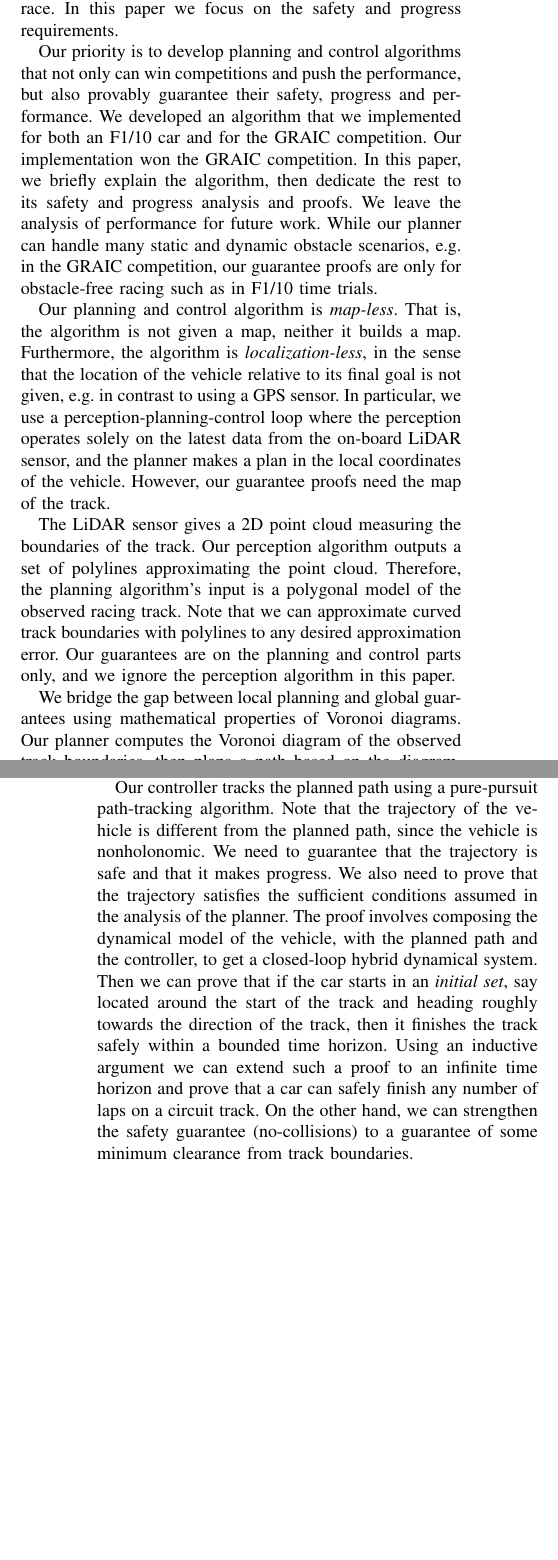
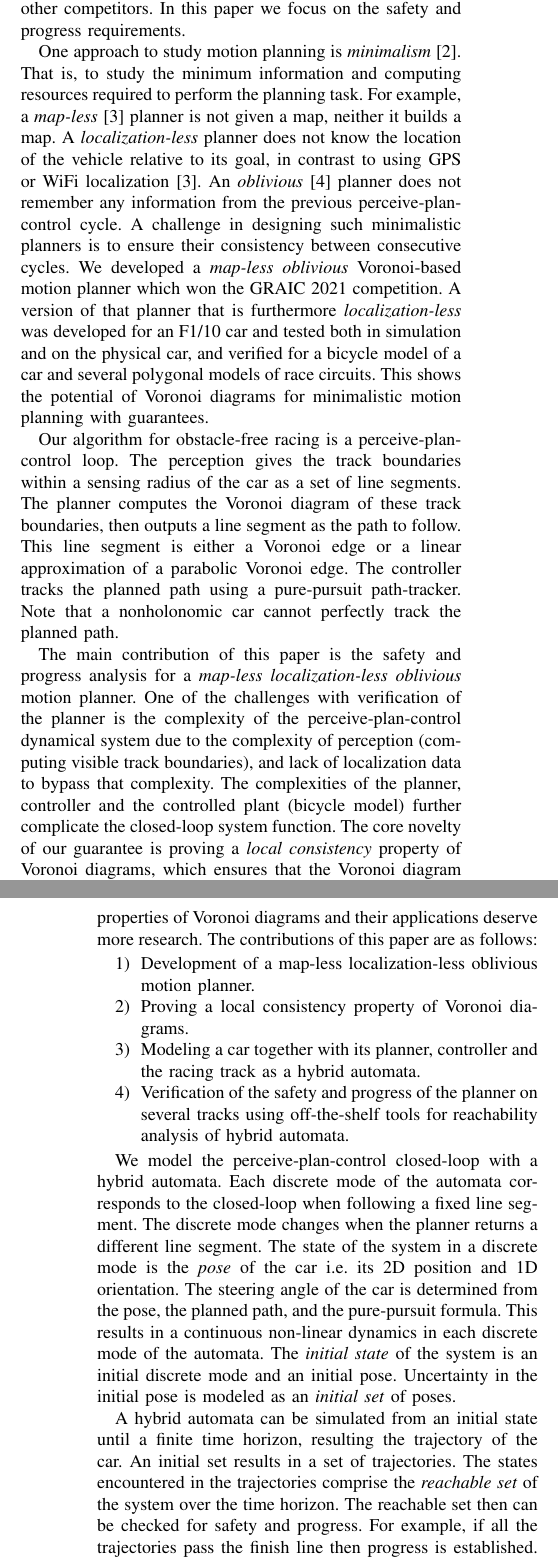
Before and after one commit to abol-karimi/RA-L, a LaTeX paper (root.tex, which reads sections/1-introduction.tex): two parts of the columns of pages 1 and 2 of 11, joined at a grey line, cut so that both start at the same text, the shorter picture padded with empty space. Compiled offline with pdfLaTeX.

Commit message:
New draft of the introduction section.

```diff
--- a/root.tex
+++ b/root.tex
@@ -31,7 +31,7 @@
 %\usepackage{amssymb}  % assumes amsmath package installed
 
 \title{\LARGE \bf
-Safety and progress proofs for a map-less planner and controller for autonomous racing
+Verification of a map-less localization-less oblivious motion planner for autonomous racing
 }
 
 
--- a/sections/1-introduction.tex
+++ b/sections/1-introduction.tex
@@ -19 +11,0 @@ In recent years several autonomous racing competitions have emerged and sparked
-For example, the F1/10 competition uses 1/10 scale autonomous vehicles, the Indy Autonomous Challenge uses full-scale race cars, and the Generalized RAcing Intelligence Competition (GRAIC) is a simulation-only race with challenging dynamic-obstacle avoidance scenarios.
@@ -24,66 +17,96 @@ Here \emph{safety} means avoiding obstacles and remaining within the track limit
 %
-Furthermore, the \emph{performance} requirement is to make progress faster than other competitors in order to win a race.
+Furthermore, the \emph{performance} requirement is to make progress faster than other competitors.
 %
 In this paper we focus on the safety and progress requirements.
 
 
-Our priority is to develop planning and control algorithms that not only can win competitions and push the performance, but also provably guarantee their safety, progress and performance.
+%--- The minimalistic approad to design
+One approach to study motion planning is \emph{minimalism} \cite{Tovar.2009}.
 %
-We developed an algorithm that we implemented for both an F1/10 car and for the GRAIC competition.
+That is, to study the minimum information and computing resources required to perform the planning task.
 %
-Our implementation won the GRAIC competition.
+For example, a \emph{map-less} \cite{Tai.2017} planner is not given a map, neither it builds a map.
 %
-In this paper, we briefly explain the algorithm, then dedicate the rest to its safety and progress analysis and proofs.
+A \emph{localization-less} planner does not know the location of the vehicle relative to its goal, in contrast to using GPS or WiFi localization \cite{Tai.2017}.
 %
-We leave the analysis of performance for future work.
+An \emph{oblivious} \cite{Flocchini.2012} planner does not remember any information from the previous perceive-plan-control cycle.
 %
-While our planner can handle many static and dynamic obstacle scenarios, e.g. in the GRAIC competition, our guarantee proofs are only for obstacle-free racing such as in F1/10 time trials.
+A challenge in designing such minimalistic planners is to ensure their consistency between consecutive cycles.
+%
+We developed a \emph{map-less} \emph{oblivious} Voronoi-based motion planner which won the GRAIC 2021 competition.
+%
+A version of that planner that is furthermore \emph{localization-less} was developed for an F1/10 car and tested both in simulation and on the physical car, and verified for a bicycle model of a car and several polygonal models of race circuits.
+%
+This shows the potential of Voronoi diagrams for minimalistic motion planning with guarantees.
 
 
-Our planning and control algorithm is \emph{map-less}.
+%--- Planner overview
+Our algorithm for obstacle-free racing is a perceive-plan-control loop.
 %
-That is, the algorithm is not given a map, neither it builds a map.
+The perception gives the track boundaries within a sensing radius of the car as a set of line segments.
 %
-Furthermore, the algorithm is \emph{localization-less}, in the sense that the location of the vehicle relative to its final goal is not given, e.g. in contrast to using a GPS sensor.
+The planner computes the Voronoi diagram of these track boundaries, then outputs a line segment as the path to follow.
 %
-In particular, we use a perception-planning-control loop where the perception operates solely on the latest data from the on-board LiDAR sensor, and the planner makes a plan in the local coordinates of the vehicle.
+This line segment is either a Voronoi edge or a linear approximation of a parabolic Voronoi edge.
 %
-However, our guarantee proofs need the map of the track.
-
-
-The LiDAR sensor gives a 2D point cloud measuring the boundaries of the track.
+The controller tracks the planned path using a pure-pursuit path-tracker.
 %
-Our perception algorithm outputs a set of polylines approximating the point cloud.
-%
-Therefore, the planning algorithm's input is a polygonal model of the observed racing track.
-%
-Note that we can approximate curved track boundaries with polylines to any desired approximation error.
-%
-Our guarantees are on the planning and control parts only, and we ignore the perception algorithm in this paper.
+Note that a nonholonomic car cannot perfectly track the planned path.
 
 
 
-We bridge the gap between local planning and global guarantees using mathematical properties of Voronoi diagrams.
+%--- Main contribution
+The main contribution of this paper is the safety and progress analysis for a \emph{map-less} \emph{localization-less} \emph{oblivious} motion planner.
 %
-Our planner computes the Voronoi diagram of the observed track boundaries, then plans a path based on the diagram.
+One of the challenges with verification of the planner is the complexity of the perceive-plan-control dynamical system due to the complexity of perception (computing visible track boundaries), and lack of localization data to bypass that complexity.
 %
-We show that the plan would have been the same even if the sensor could observe the whole track, granted some conditions hold.
+The complexities of the planner, controller and the controlled plant (bicycle model) further complicate the closed-loop system function.
 %
-These sufficient conditions require some restrictions on the minimum and maximum width of the track relative to the range of LiDAR, wheelbase of the car, etc.
+The core novelty of our guarantee is proving a \emph{local consistency} property of Voronoi diagrams, which ensures that the Voronoi diagram of the track boundaries that are within a local area of the car is equal to the Voronoi diagram of all track boundaries.
+%
+Therefore, the dynamical system can be defined with respect to the Voronoi diagram of the whole track which does not change and can be computed offline, and enables bypassing the complexity of the perception function.
+%
+We believe such properties of Voronoi diagrams and their applications deserve more research.
+%
+The contributions of this paper are as follows:
+\begin{enumerate}
+\item
+Development of a map-less localization-less oblivious motion planner.
+\item
+Proving a local consistency property of Voronoi diagrams.
+\item
+Modeling a car together with its planner, controller and the racing track as a hybrid automata.
+\item
+Verification of the safety and progress of the planner on several tracks using off-the-shelf tools for reachability analysis of hybrid automata.
+\end{enumerate}
 
 
-Our controller tracks the planned path using a pure-pursuit path-tracking algorithm.
+
+%--- Modeling with hybrid automata
+We model the perceive-plan-control closed-loop with a hybrid automata.
 %
-Note that the trajectory of the vehicle is different from the planned path, since the vehicle is nonholonomic.
+Each discrete mode of the automata corresponds to the closed-loop when following a fixed line segment.
 %
-We need to guarantee that the trajectory is safe and that it makes progress.
+The discrete mode changes when the planner returns a different line segment.
 %
-We also need to prove that the trajectory satisfies the sufficient conditions assumed in the analysis of the planner.
+The state of the system in a discrete mode is the \emph{pose} of the car i.e. its 2D position and 1D orientation.
 %
-The proof involves composing the dynamical model of the vehicle, with the planned path and the controller, to get a closed-loop hybrid dynamical system.
+The steering angle of the car is determined from the pose, the planned path, and the pure-pursuit formula.
 %
-Then we can prove that if the car starts in an \emph{initial set}, say located around the start of the track and heading roughly towards the direction of the track, then it finishes the track safely within a bounded time horizon.
+This results in a continuous non-linear dynamics in each discrete mode of the automata.
 %
-Using an inductive argument we can extend such a proof to an infinite time horizon and prove that a car can safely finish any number of laps on a circuit track.
+The \emph{initial state} of the system is an initial discrete mode and an initial pose.
 %
-On the other hand, we can strengthen the safety guarantee (no-collisions) to a guarantee of some minimum clearance from track boundaries.
+Uncertainty in the initial pose is modeled as an \emph{initial set} of poses.
+
+
+%-- Reachable-set computation
+A hybrid automata can be simulated from an initial state until a finite time horizon, resulting the trajectory of the car.
+%
+An initial set results in a set of trajectories.
+%
+The states encountered in the trajectories comprise the \emph{reachable set} of the system over the time horizon.
+%
+The reachable set then can be checked for safety and progress.
+%
+For example, if all the trajectories pass the finish line then progress is established.
```
Also changed, not shown: root.bib (+36 -0 lines), sections/0-abstract.tex (+1 -1 lines), sections/1-introduction.tex (28 more changed lines).
